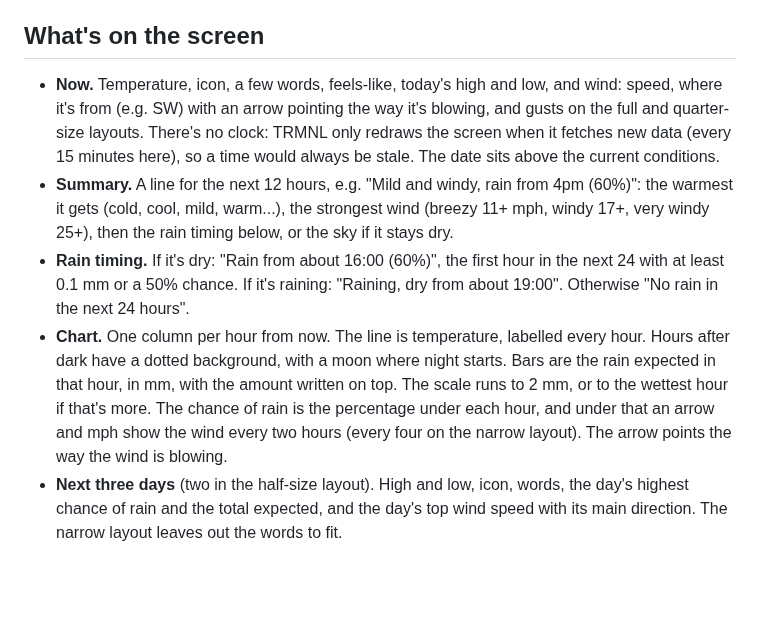
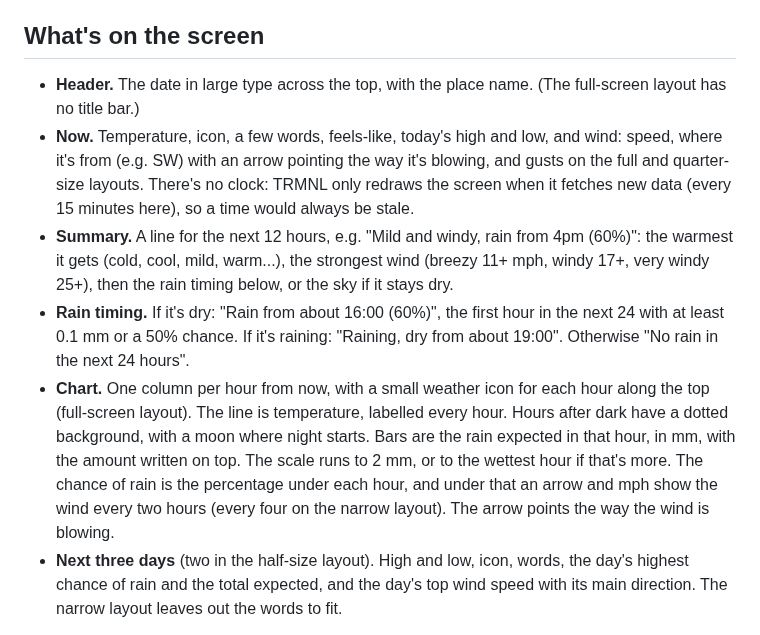
Before and after one commit to mostlybread/trmnl, a Markdown page: trmnl-weather/README.md, the part around the change. Drawn GitHub-style; blank space fills up the shorter version.

Commit message:
Weather README and preview for the new header and chart icons
Co-Authored-By: Claude Opus 5.5 <noreply@anthropic.com>
Claude-Session: https://claude.ai/code/session_0171ecE4VXWnkUyYAbFCpR6C

```diff
--- a/trmnl-weather/README.md
+++ b/trmnl-weather/README.md
@@ -8,10 +8,11 @@ A TRMNL private plugin that shows the weather right now with when rain is due, a
 
 ## What's on the screen
 
-- **Now.** Temperature, icon, a few words, feels-like, today's high and low, and wind: speed, where it's from (e.g. SW) with an arrow pointing the way it's blowing, and gusts on the full and quarter-size layouts. There's no clock: TRMNL only redraws the screen when it fetches new data (every 15 minutes here), so a time would always be stale. The date sits above the current conditions.
+- **Header.** The date in large type across the top, with the place name. (The full-screen layout has no title bar.)
+- **Now.** Temperature, icon, a few words, feels-like, today's high and low, and wind: speed, where it's from (e.g. SW) with an arrow pointing the way it's blowing, and gusts on the full and quarter-size layouts. There's no clock: TRMNL only redraws the screen when it fetches new data (every 15 minutes here), so a time would always be stale.
 - **Summary.** A line for the next 12 hours, e.g. "Mild and windy, rain from 4pm (60%)": the warmest it gets (cold, cool, mild, warm...), the strongest wind (breezy 11+ mph, windy 17+, very windy 25+), then the rain timing below, or the sky if it stays dry.
 - **Rain timing.** If it's dry: "Rain from about 16:00 (60%)", the first hour in the next 24 with at least 0.1 mm or a 50% chance. If it's raining: "Raining, dry from about 19:00". Otherwise "No rain in the next 24 hours".
-- **Chart.** One column per hour from now. The line is temperature, labelled every hour. Hours after dark have a dotted background, with a moon where night starts. Bars are the rain expected in that hour, in mm, with the amount written on top. The scale runs to 2 mm, or to the wettest hour if that's more. The chance of rain is the percentage under each hour, and under that an arrow and mph show the wind every two hours (every four on the narrow layout). The arrow points the way the wind is blowing.
+- **Chart.** One column per hour from now, with a small weather icon for each hour along the top (full-screen layout). The line is temperature, labelled every hour. Hours after dark have a dotted background, with a moon where night starts. Bars are the rain expected in that hour, in mm, with the amount written on top. The scale runs to 2 mm, or to the wettest hour if that's more. The chance of rain is the percentage under each hour, and under that an arrow and mph show the wind every two hours (every four on the narrow layout). The arrow points the way the wind is blowing.
 - **Next three days** (two in the half-size layout). High and low, icon, words, the day's highest chance of rain and the total expected, and the day's top wind speed with its main direction. The narrow layout leaves out the words to fit.
 
 Icons are drawn in SVG inside the markup, so there are no images to host and they stay sharp on the e-ink screen.
```
Also changed, not shown: trmnl-weather/docs/preview-full.png.
